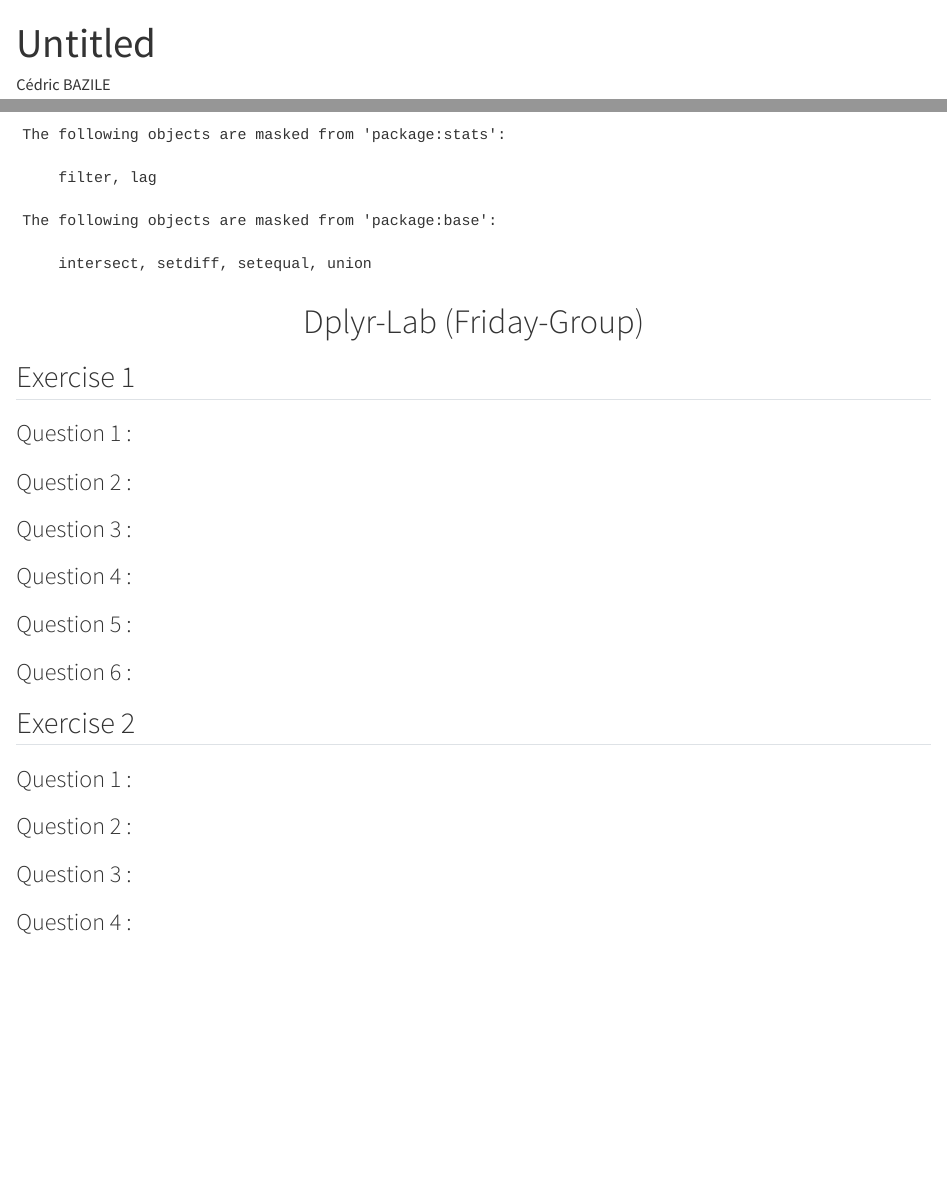
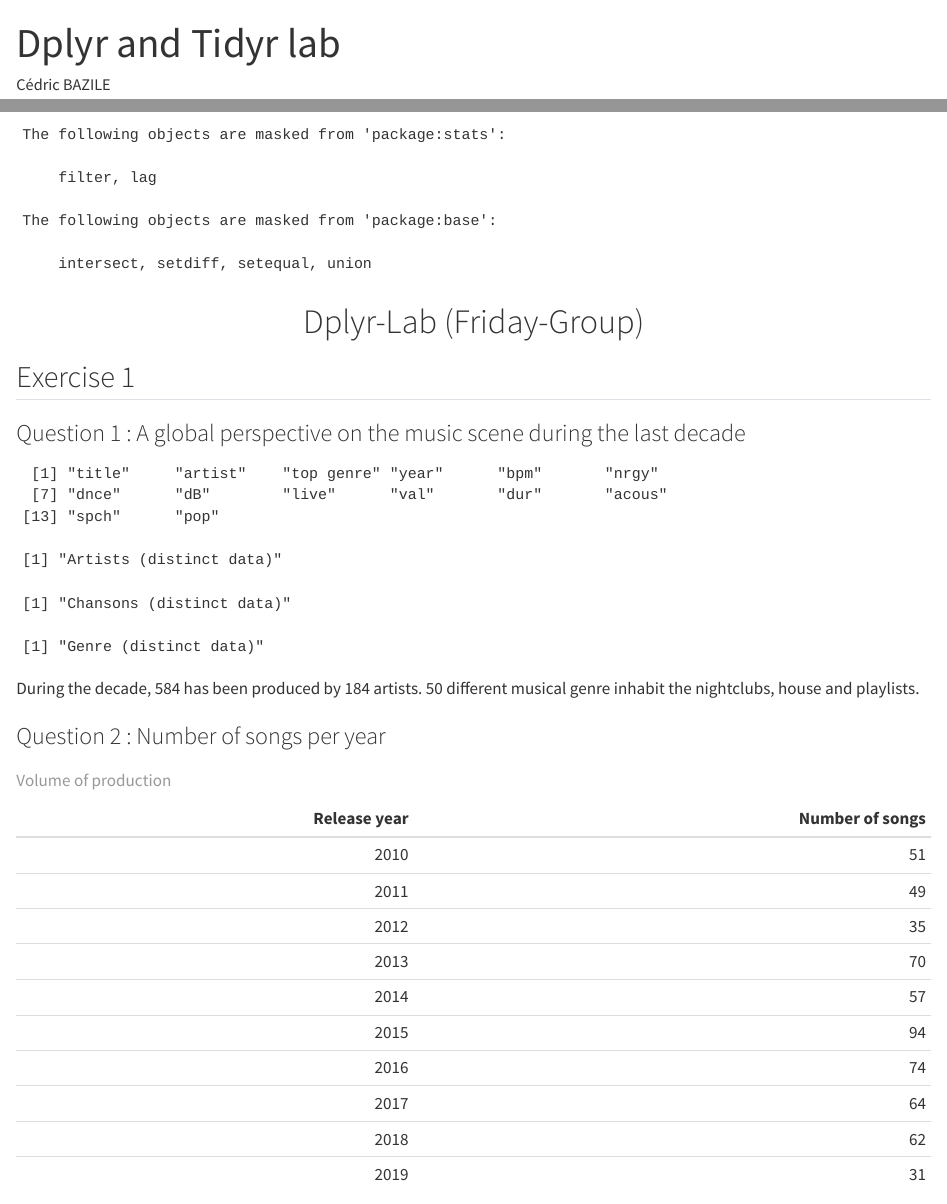
Before and after one commit to CBZ1310/Dplyr-Lab---Friday-Group, a Quarto document (Dplyr and Tidyr lab.qmd): the page in a window 1100 px wide, from its top, and a second part further down, joined at a grey line. Rendered offline with R 4.5, knitr and Pandoc in place of Quarto, with nearby package versions; some code elsewhere in the file could not run offline.

Commit message:
Premières questions

````diff
--- a/Dplyr and Tidyr lab.qmd
+++ b/Dplyr and Tidyr lab.qmd
@@ -1,9 +1,10 @@
 ---
-title: "Untitled"
+title: "Dplyr and Tidyr lab"
 format: html
 editor: visual
-echo: false
 author : Cédric BAZILE
+execute:
+  echo: FALSE
 ---
 
 ```{r}
@@ -26,8 +26,44 @@ Spt <- readRDS("~/Dauphine/M1 Quantitative Economics/Data Management/Dplyr-Lab--
 
 ## Exercise 1
 
-### Question 1 :
+### Question 1 : A global perspective on the music scene during the last decade
 
-### Question 2 :
+```{r}
+Var_name <- names(Spt)
+Var_name
 
-### Question 3 :
+
+```
+
+```{r}
+d_song <- Spt %>% distinct(title,.keep_all = TRUE) %>% nrow()
+d_art <- Spt %>% distinct(artist, .keep_all = TRUE) %>% nrow()
+d_genre <- Spt %>% distinct(`top genre`, .keep_all = TRUE) %>% nrow()
+
+
+```
+
+```{r}
+#I create some labels to be sure to recognize my data if I forget what it is
+
+library("labelled")
+var_label(d_art) <- "Artists (distinct data)"
+var_label(d_song) <- "Chansons (distinct data)"
+var_label(d_genre) <- "Genre (distinct data)"
+
+#Test
+var_label(d_art)
+var_label(d_song)
+var_label(d_genre)
+```
+
+During the decade, `r d_song` has been produced by `r d_art` artists. `r d_genre` different musical genre inhabit the nightclubs, house and playlists.
+
+### Question 2 : Number of songs per year
+
+```{r}
+s_by_y <- Spt %>% distinct(artist,title, .keep_all = TRUE) %>% group_by(year)  %>% summarise("Number of songs" = n())
+var_label(s_by_y) <- "Song by year"
+s_by_y <- s_by_y %>%
+  rename("Release year" = year)
+knitr::kable(s_by_y, caption ="Volume of production", format= "markdown")
````
Also changed, not shown: Dplyr and Tidyr lab.qmd (14 more changed lines).
